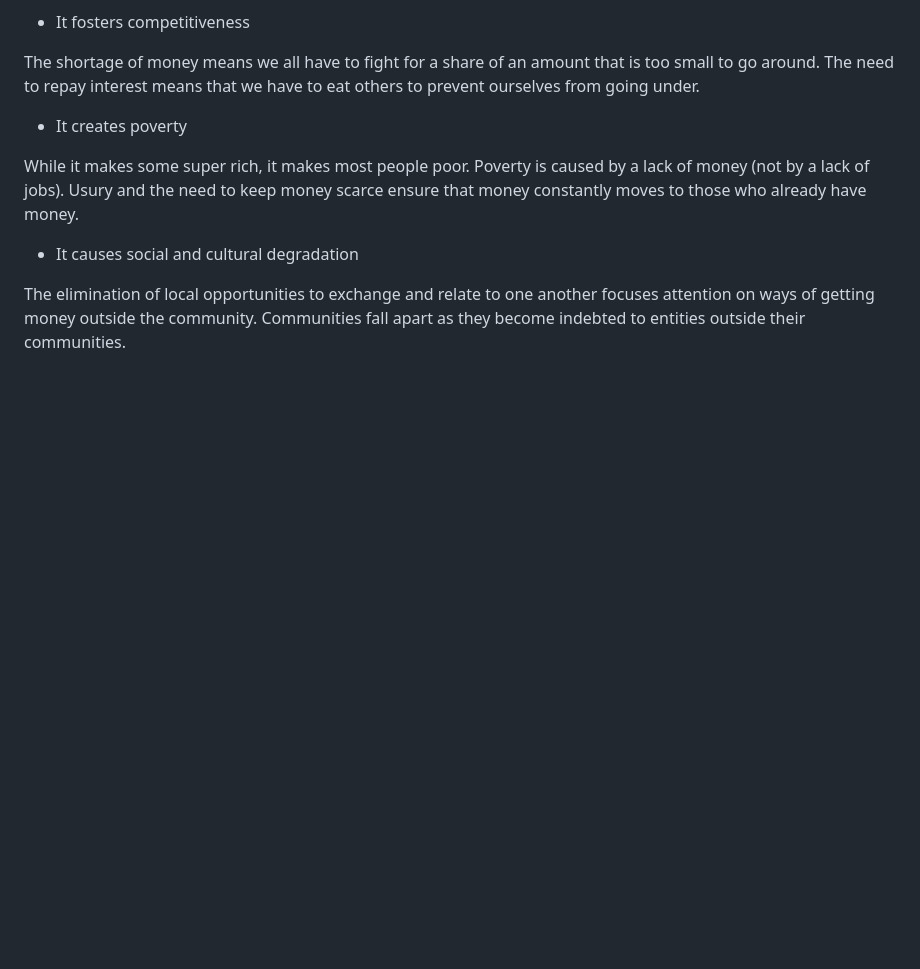
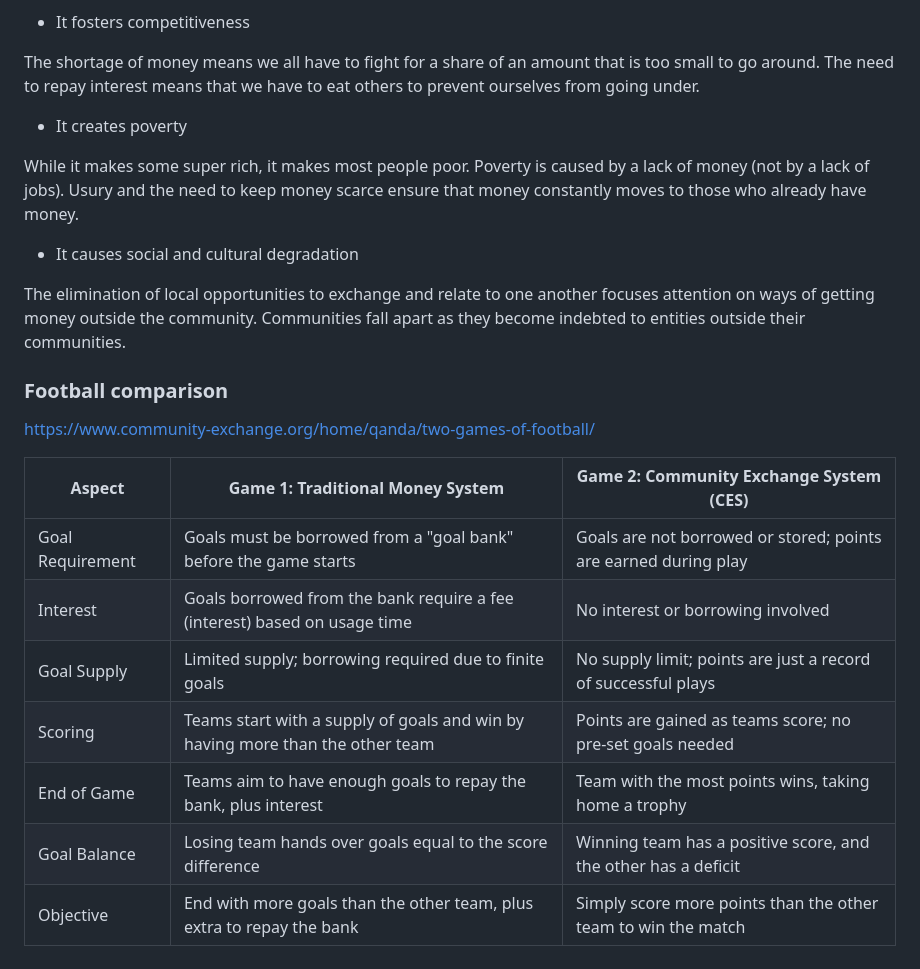
Before and after one commit to sta-k/stackcoin, a Markdown page: README.md, the part around the change. Drawn GitHub-style; blank space fills up the shorter version.

Commit message:
added football comparison

```diff
--- a/README.md
+++ b/README.md
@@ -77,3 +77,20 @@ While it makes some super rich, it makes most people poor. Poverty is caused by
 * It causes social and cultural degradation
 
 The elimination of local opportunities to exchange and relate to one another focuses attention on ways of getting money outside the community. Communities fall apart as they become indebted to entities outside their communities.
+
+
+
+### Football comparison
+
+https://www.community-exchange.org/home/qanda/two-games-of-football/
+
+
+Aspect|Game 1: Traditional Money System|Game 2: Community Exchange System (CES)
+--|--|--
+Goal Requirement|Goals must be borrowed from a "goal bank" before the game starts | Goals are not borrowed or stored; points are earned during play
+Interest | Goals borrowed from the bank require a fee (interest) based on usage time|	No interest or borrowing involved
+Goal Supply	|Limited supply; borrowing required due to finite goals	|No supply limit; points are just a record of successful plays
+Scoring	|Teams start with a supply of goals and win by having more than the other team	|Points are gained as teams score; no pre-set goals needed
+End of Game	|Teams aim to have enough goals to repay the bank, plus interest	|Team with the most points wins, taking home a trophy
+Goal Balance	|Losing team hands over goals equal to the score difference	|Winning team has a positive score, and the other has a deficit
+Objective	|End with more goals than the other team, plus extra to repay the bank	|Simply score more points than the other team to win the match
```
